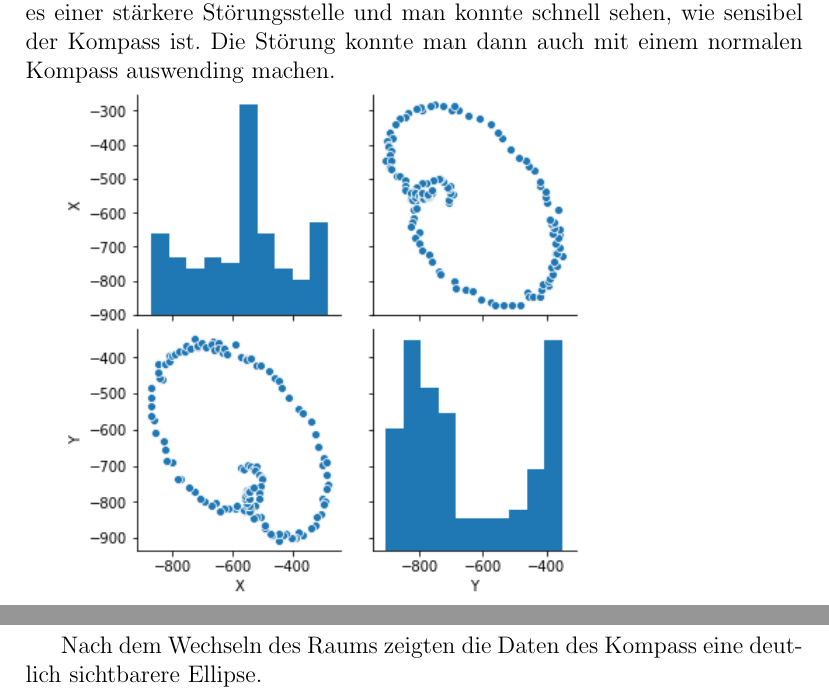
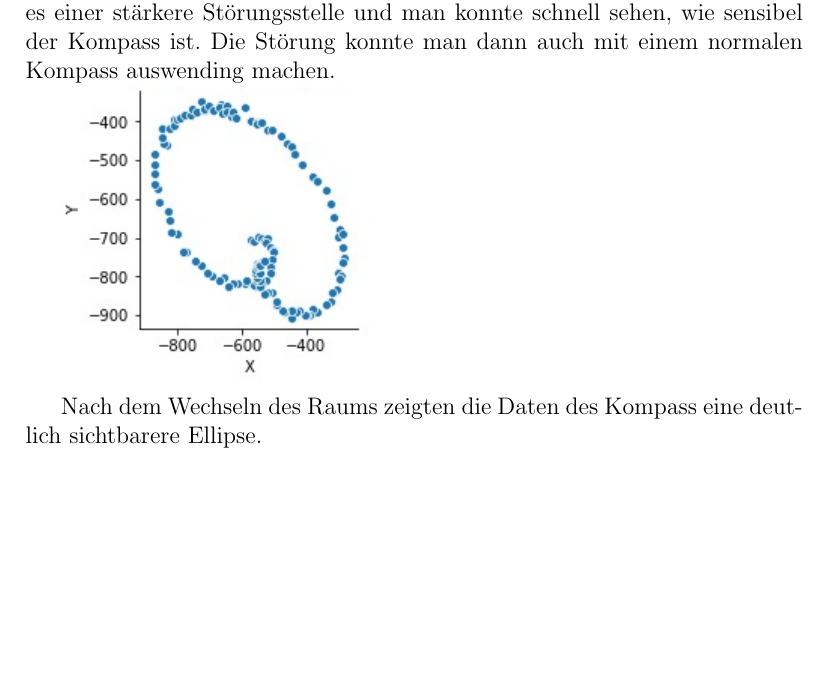
Before and after one commit to Pierrefha/ees-buggy-project, a LaTeX document (Lernportfolio.tex): two parts of pages 10 and 11 of 11 before the commit and part of page 10 of 11 after it, the two joined at a grey line, cut so that both start at the same text, the shorter picture padded with empty space. Compiled offline with pdfLaTeX.

Commit message:
Replacing Matrix with single Graph

```diff
--- a/Lernportfolio.tex
+++ b/Lernportfolio.tex
@@ -394,7 +394,7 @@ Weil der Buggy schon vor Herausgabe des Arbeitsauftrages und während der anhalt
   konnte schnell sehen, wie sensibel der Kompass ist. Die Störung konnte man dann auch mit einem normalen Kompass
   auswending machen.
 
-  \includegraphics[scale=0.7]{lernportfolio_assets/MagnetDatenStorung}
+  \includegraphics[scale=1]{lernportfolio_assets/MagnetDatenStorung}
 
   Nach dem Wechseln des Raums zeigten die Daten des Kompass eine deutlich sichtbarere Ellipse.
 
```
Also changed, not shown: lernportfolio_assets/MagnetDaten.png, lernportfolio_assets/MagnetDatenStorung.png, Lernportfolio.tex (2 more changed lines).
